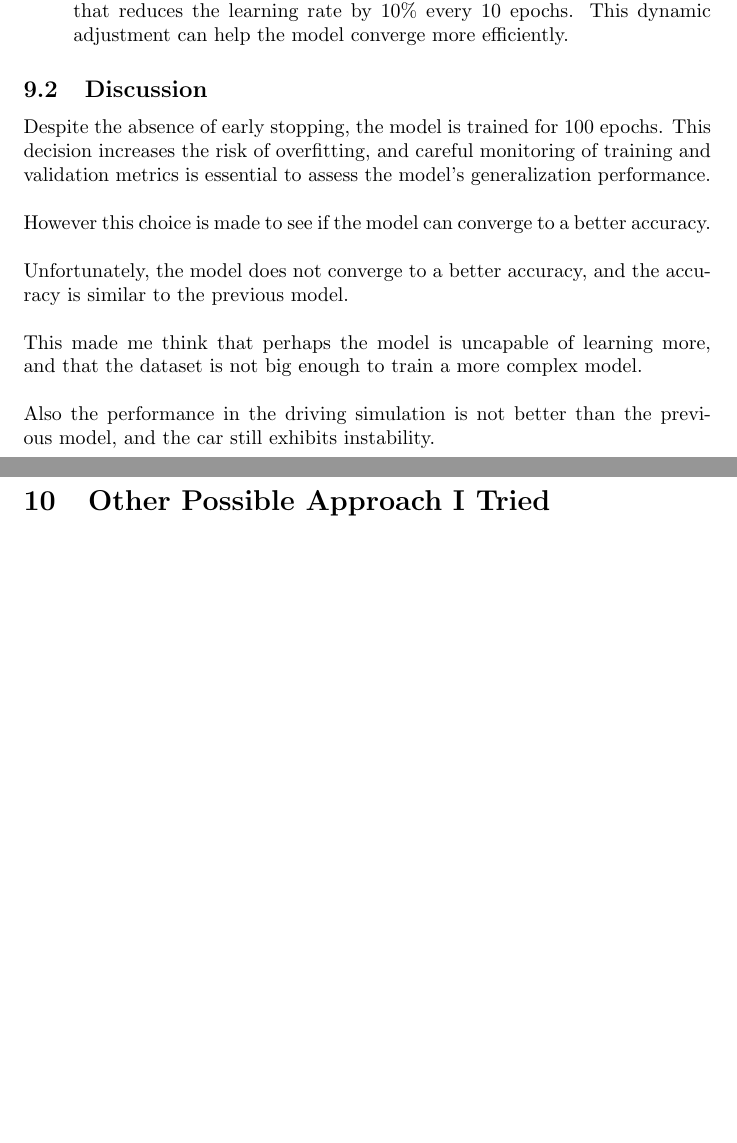
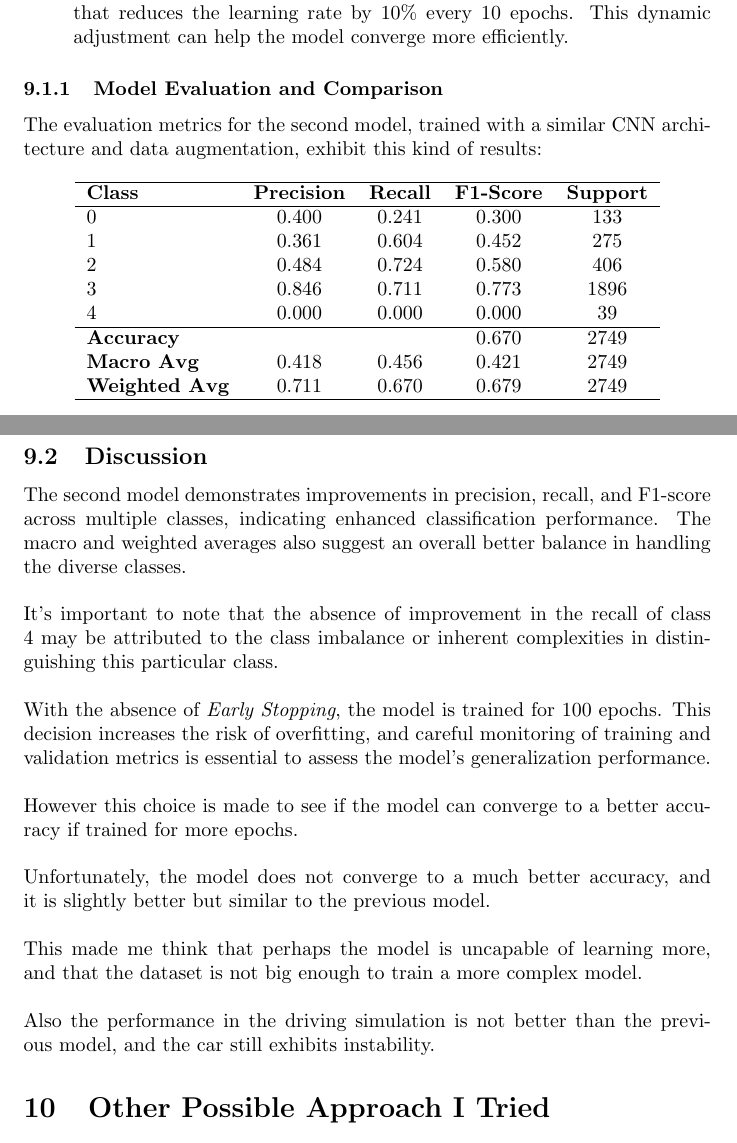
Before and after one commit to duchannes19/Homework-2, a LaTeX document (report.tex): two parts of pages 9 and 10 of 11, joined at a grey line, cut so that both start at the same text, the shorter picture padded with empty space. Compiled offline with pdfLaTeX.

Commit message:
Update 5.2

```diff
--- a/report.tex
+++ b/report.tex
@@ -280,18 +280,48 @@ The second CNN model exhibits slight modifications in comparison to the previous
 
 \begin{itemize}
     \item \textbf{Learning Rate Scheduler:} The model employs a learning rate scheduler that reduces the learning rate by 10\% every 10 epochs. This dynamic adjustment can help the model converge more efficiently.
+\end{itemize}
 
-\end{itemize}
+\subsubsection{Model Evaluation and Comparison}
+
+The evaluation metrics for the second model, trained with a similar CNN architecture and data augmentation, exhibit this kind of results:
+
+\begin{center}
+    \centering
+    \begin{tabular}{lcccccc}
+        \hline
+        \textbf{Class} & \textbf{Precision} & \textbf{Recall} & \textbf{F1-Score} & \textbf{Support} \\
+        \hline
+        0 & 0.400 & 0.241 & 0.300 & 133 \\
+        1 & 0.361 & 0.604 & 0.452 & 275 \\
+        2 & 0.484 & 0.724 & 0.580 & 406 \\
+        3 & 0.846 & 0.711 & 0.773 & 1896 \\
+        4 & 0.000 & 0.000 & 0.000 & 39 \\
+        \hline
+        \textbf{Accuracy} & & & 0.670 & 2749 \\
+        \textbf{Macro Avg} & 0.418 & 0.456 & 0.421 & 2749 \\
+        \textbf{Weighted Avg} & 0.711 & 0.670 & 0.679 & 2749 \\
+        \hline
+    \end{tabular}
+\end{center}
+
+\newpage
 
 \subsection{Discussion}
 
-Despite the absence of early stopping, the model is trained for 100 epochs. This decision increases the risk of overfitting, and careful monitoring of training and validation metrics is essential to assess the model's generalization performance.
+The second model demonstrates improvements in precision, recall, and F1-score across multiple classes, indicating enhanced classification performance. The macro and weighted averages also suggest an overall better balance in handling the diverse classes.
 \\
 \\
-However this choice is made to see if the model can converge to a better accuracy.
+It's important to note that the absence of improvement in the recall of class 4 may be attributed to the class imbalance or inherent complexities in distinguishing this particular class.
 \\
 \\
-Unfortunately, the model does not converge to a better accuracy, and the accuracy is similar to the previous model.
+With the absence of \emph{Early Stopping}, the model is trained for 100 epochs. This decision increases the risk of overfitting, and careful monitoring of training and validation metrics is essential to assess the model's generalization performance.
+\\
+\\
+However this choice is made to see if the model can converge to a better accuracy if trained for more epochs.
+\\
+\\
+Unfortunately, the model does not converge to a much better accuracy, and it is slightly better but similar to the previous model.
 \\
 \\
 This made me think that perhaps the model is uncapable of learning more, and that the dataset is not big enough to train a more complex model.
```
Also changed, not shown: report.pdf, report.tex (4 more changed lines), 6 other files.
